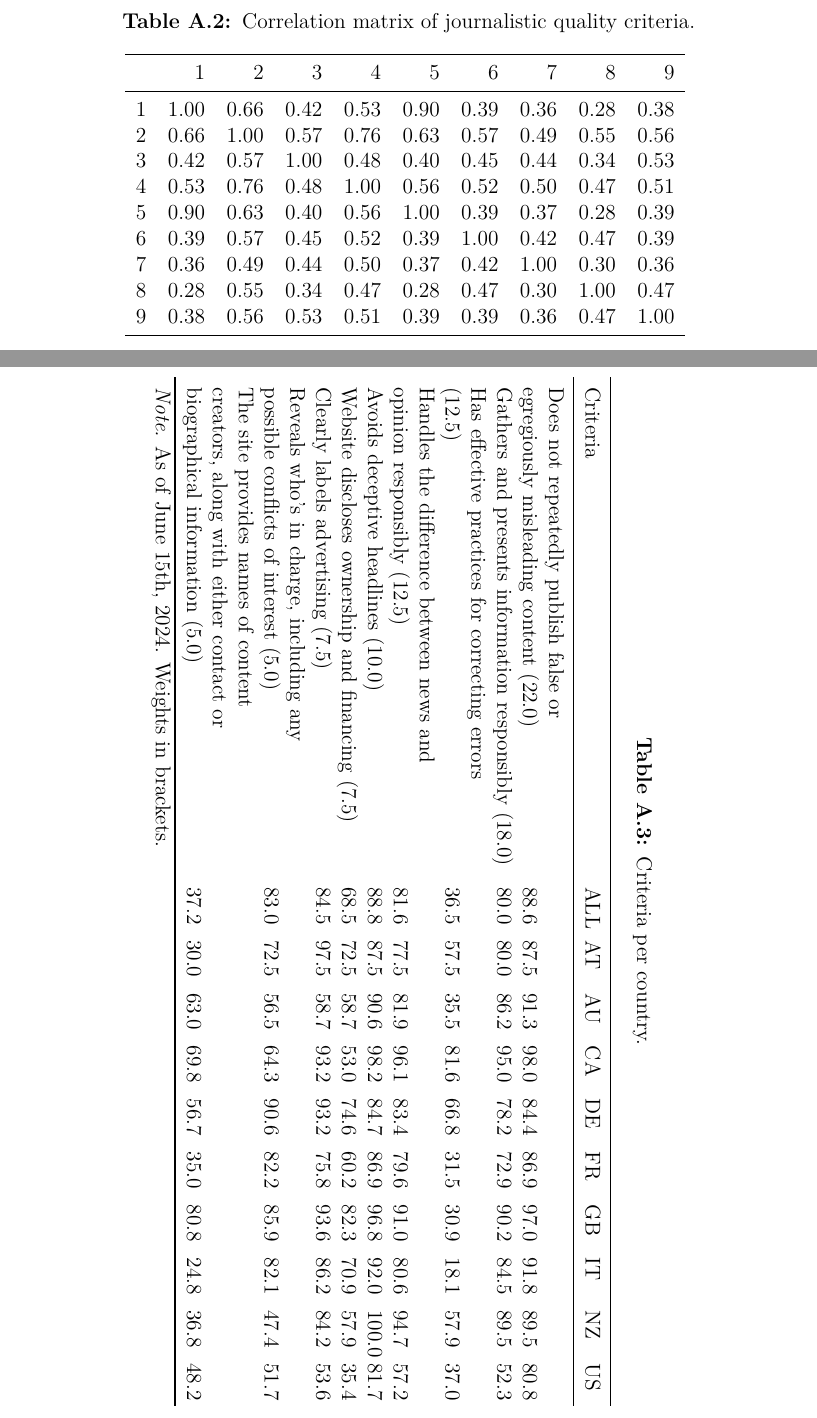
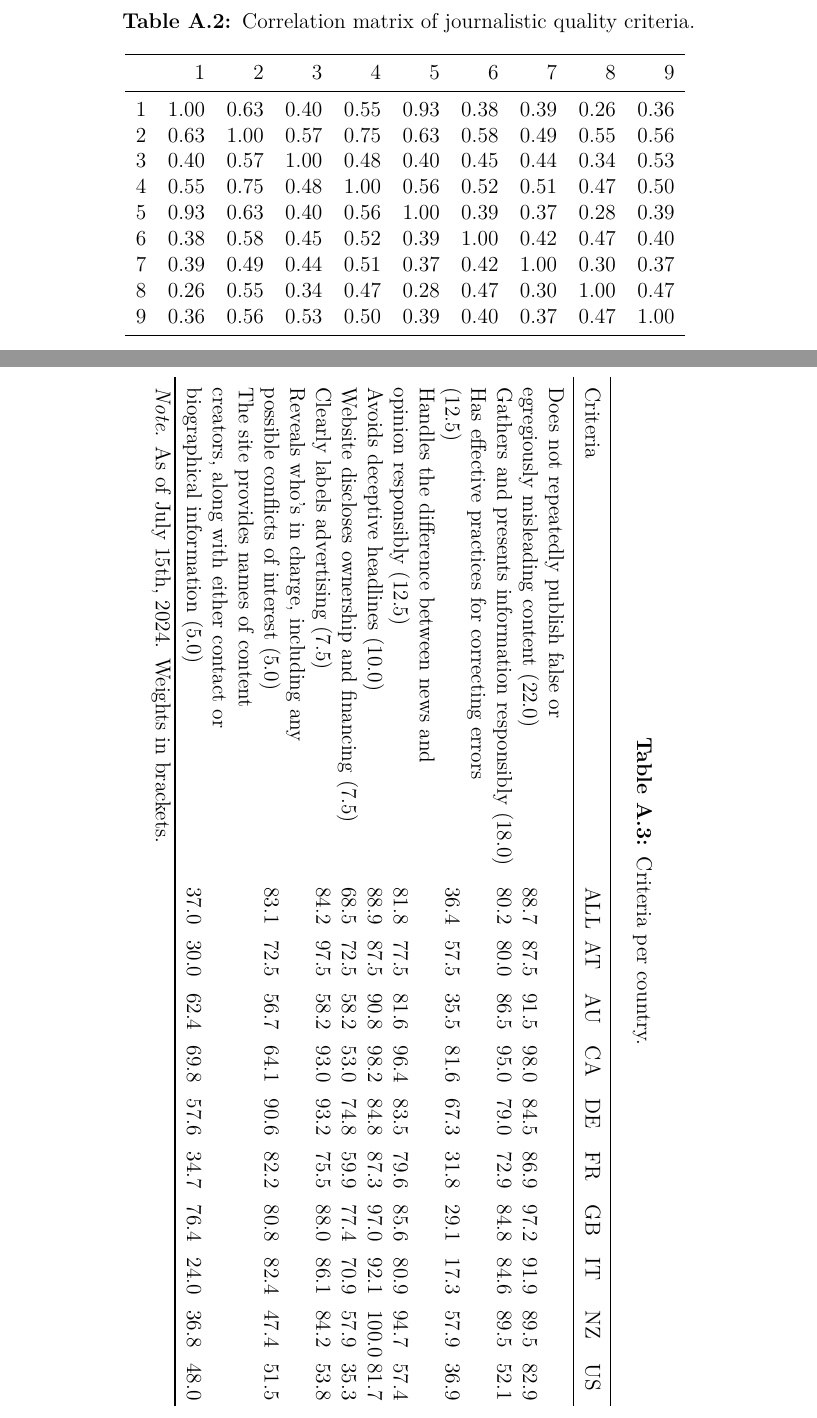
Before and after one commit to julaluehring/newsguard-review-paper, a LaTeX paper (main.tex, which reads tables/criteria_correlation_recent.tex, tables/criteria_country.tex): two parts of pages 33 and 34 of 50, joined at a grey line, cut so that both start at the same text. Compiled offline with LuaLaTeX; a missing font is replaced by an installed copy or a similar font.

Commit message:
july update

```diff
--- a/tables/criteria_correlation_recent.tex
+++ b/tables/criteria_correlation_recent.tex
@@ -2,14 +2,14 @@
 \toprule
 {} &     1 &     2 &     3 &     4 &     5 &     6 &     7 &     8 &     9 \\
 \midrule
-1 &  1.00 &  0.66 &  0.42 &  0.53 &  0.90 &  0.39 &  0.36 &  0.28 &  0.38 \\
-2 &  0.66 &  1.00 &  0.57 &  0.76 &  0.63 &  0.57 &  0.49 &  0.55 &  0.56 \\
-3 &  0.42 &  0.57 &  1.00 &  0.48 &  0.40 &  0.45 &  0.44 &  0.34 &  0.53 \\
-4 &  0.53 &  0.76 &  0.48 &  1.00 &  0.56 &  0.52 &  0.50 &  0.47 &  0.51 \\
-5 &  0.90 &  0.63 &  0.40 &  0.56 &  1.00 &  0.39 &  0.37 &  0.28 &  0.39 \\
-6 &  0.39 &  0.57 &  0.45 &  0.52 &  0.39 &  1.00 &  0.42 &  0.47 &  0.39 \\
-7 &  0.36 &  0.49 &  0.44 &  0.50 &  0.37 &  0.42 &  1.00 &  0.30 &  0.36 \\
-8 &  0.28 &  0.55 &  0.34 &  0.47 &  0.28 &  0.47 &  0.30 &  1.00 &  0.47 \\
-9 &  0.38 &  0.56 &  0.53 &  0.51 &  0.39 &  0.39 &  0.36 &  0.47 &  1.00 \\
+1 &  1.00 &  0.63 &  0.40 &  0.55 &  0.93 &  0.38 &  0.39 &  0.26 &  0.36 \\
+2 &  0.63 &  1.00 &  0.57 &  0.75 &  0.63 &  0.58 &  0.49 &  0.55 &  0.56 \\
+3 &  0.40 &  0.57 &  1.00 &  0.48 &  0.40 &  0.45 &  0.44 &  0.34 &  0.53 \\
+4 &  0.55 &  0.75 &  0.48 &  1.00 &  0.56 &  0.52 &  0.51 &  0.47 &  0.50 \\
+5 &  0.93 &  0.63 &  0.40 &  0.56 &  1.00 &  0.39 &  0.37 &  0.28 &  0.39 \\
+6 &  0.38 &  0.58 &  0.45 &  0.52 &  0.39 &  1.00 &  0.42 &  0.47 &  0.40 \\
+7 &  0.39 &  0.49 &  0.44 &  0.51 &  0.37 &  0.42 &  1.00 &  0.30 &  0.37 \\
+8 &  0.26 &  0.55 &  0.34 &  0.47 &  0.28 &  0.47 &  0.30 &  1.00 &  0.47 \\
+9 &  0.36 &  0.56 &  0.53 &  0.50 &  0.39 &  0.40 &  0.37 &  0.47 &  1.00 \\
 \bottomrule
 \end{tabular}
--- a/tables/criteria_country.tex
+++ b/tables/criteria_country.tex
@@ -1,21 +1,21 @@
 \begin{table}[H]
 \centering
 \caption{Criteria per country.}
-\label{tab:taba3}
+\label{tab:taba4}
 \begin{tabularx}{\textwidth}{ l X X X X X X X X X X }
 \toprule
                                                                                                       Criteria &  ALL &   AT &   AU &   CA &   DE &   FR &   GB &   IT &    NZ &   US \\
 \midrule
-                                 Does not repeatedly publish false or \\ egregiously misleading content (22.0) & 88.6 & 87.5 & 91.3 & 98.0 & 84.4 & 86.9 & 97.0 & 91.8 &  89.5 & 80.8 \\
-                                                           Gathers and presents information responsibly (18.0) & 80.0 & 80.0 & 86.2 & 95.0 & 78.2 & 72.9 & 90.2 & 84.5 &  89.5 & 52.3 \\
-                                                       Has effective practices for correcting errors \\ (12.5) & 36.5 & 57.5 & 35.5 & 81.6 & 66.8 & 31.5 & 30.9 & 18.1 &  57.9 & 37.0 \\
-                                         Handles the difference between news and \\ opinion responsibly (12.5) & 81.6 & 77.5 & 81.9 & 96.1 & 83.4 & 79.6 & 91.0 & 80.6 &  94.7 & 57.2 \\
-                                                                             Avoids deceptive headlines (10.0) & 88.8 & 87.5 & 90.6 & 98.2 & 84.7 & 86.9 & 96.8 & 92.0 & 100.0 & 81.7 \\
-                                                               Website discloses ownership and financing (7.5) & 68.5 & 72.5 & 58.7 & 53.0 & 74.6 & 60.2 & 82.3 & 70.9 &  57.9 & 35.4 \\
-                                                                              Clearly labels advertising (7.5) & 84.5 & 97.5 & 58.7 & 93.2 & 93.2 & 75.8 & 93.6 & 86.2 &  84.2 & 53.6 \\
-                                Reveals who's in charge, including any \\ possible conflicts of interest (5.0) & 83.0 & 72.5 & 56.5 & 64.3 & 90.6 & 82.2 & 85.9 & 82.1 &  47.4 & 51.7 \\
-The site provides names of content \\ creators, along with either contact or \\ biographical information (5.0) & 37.2 & 30.0 & 63.0 & 69.8 & 56.7 & 35.0 & 80.8 & 24.8 &  36.8 & 48.2 \\
+                                 Does not repeatedly publish false or \\ egregiously misleading content (22.0) & 88.7 & 87.5 & 91.5 & 98.0 & 84.5 & 86.9 & 97.2 & 91.9 &  89.5 & 82.9 \\
+                                                           Gathers and presents information responsibly (18.0) & 80.2 & 80.0 & 86.5 & 95.0 & 79.0 & 72.9 & 84.8 & 84.6 &  89.5 & 52.1 \\
+                                                       Has effective practices for correcting errors \\ (12.5) & 36.4 & 57.5 & 35.5 & 81.6 & 67.3 & 31.8 & 29.1 & 17.3 &  57.9 & 36.9 \\
+                                         Handles the difference between news and \\ opinion responsibly (12.5) & 81.8 & 77.5 & 81.6 & 96.4 & 83.5 & 79.6 & 85.6 & 80.9 &  94.7 & 57.4 \\
+                                                                             Avoids deceptive headlines (10.0) & 88.9 & 87.5 & 90.8 & 98.2 & 84.8 & 87.3 & 97.0 & 92.1 & 100.0 & 81.7 \\
+                                                               Website discloses ownership and financing (7.5) & 68.5 & 72.5 & 58.2 & 53.0 & 74.8 & 59.9 & 77.4 & 70.9 &  57.9 & 35.3 \\
+                                                                              Clearly labels advertising (7.5) & 84.2 & 97.5 & 58.2 & 93.0 & 93.2 & 75.5 & 88.0 & 86.1 &  84.2 & 53.8 \\
+                                Reveals who's in charge, including any \\ possible conflicts of interest (5.0) & 83.1 & 72.5 & 56.7 & 64.1 & 90.6 & 82.2 & 80.8 & 82.4 &  47.4 & 51.5 \\
+The site provides names of content \\ creators, along with either contact or \\ biographical information (5.0) & 37.0 & 30.0 & 62.4 & 69.8 & 57.6 & 34.7 & 76.4 & 24.0 &  36.8 & 48.0 \\
 \bottomrule
-\multicolumn{3}{l}{\textit{Note.} As of June 15th, 2024. Weights in brackets.}
+\multicolumn{3}{l}{\textit{Note.} As of July 15th, 2024. Weights in brackets.}
 \end{tabularx}
 \end{table}
```
Also changed, not shown: tables/countries.tex (+9 -9 lines), tables/countries_language.tex (+7 -7 lines), tables/orientation_countries.tex (+5 -5 lines), tables/overlap_lists.tex (added, +18 -0 lines), figures/criteria-panel.pdf, figures/criteria-panel.png, figures/n_sources_per_country_over_time.pdf, figures/n_sources_per_country_over_time.png, figures/orientaion-panel.png, figures/orientation-panel.pdf, figures/orientation_over_time_per_country_before_after.png, figures/score_per_year-violinplot.png, figures/score_updates.pdf, figures/score_updates.png, 8 more files, 6 other files.
